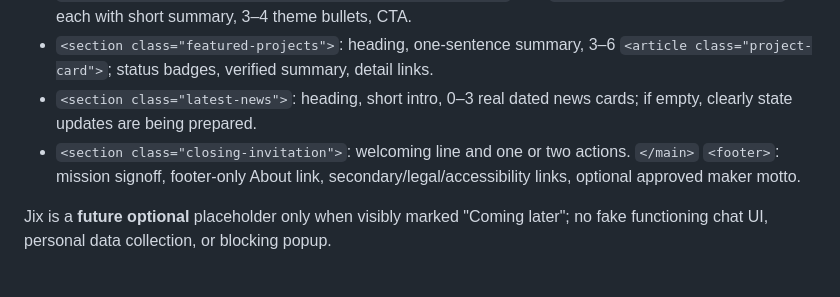
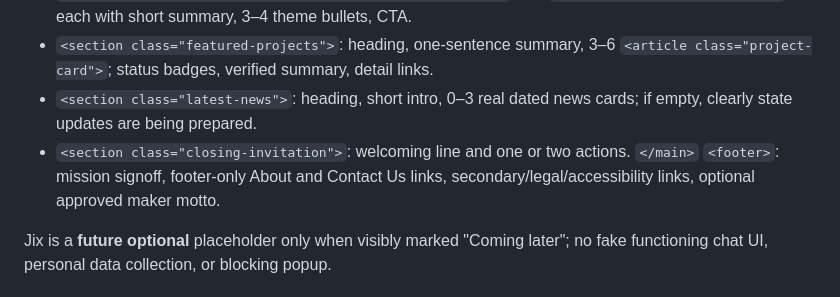
Before and after one commit to JamesGaidin/auralethi.github.io, a Markdown page: docs/project/IMPLEMENTATION_PLAN.md, the part around the change. GitHub-like rendering.

Commit message:
docs: ratify website plan and footer-only contact requirement

```diff
--- a/docs/project/IMPLEMENTATION_PLAN.md
+++ b/docs/project/IMPLEMENTATION_PLAN.md
@@ -44,7 +44,7 @@ Optional splash `<div class="intro" ...>` (progressive enhancement, never blocks
 - `<section class="latest-news">`: heading, short intro, 0–3 real dated news cards; if empty, clearly state updates are being prepared.
 - `<section class="closing-invitation">`: welcoming line and one or two actions.
 `</main>`
-`<footer>`: mission signoff, footer-only About link, secondary/legal/accessibility links, optional approved maker motto.
+`<footer>`: mission signoff, footer-only About and Contact Us links, secondary/legal/accessibility links, optional approved maker motto.
 
 Jix is a **future optional** placeholder only when visibly marked "Coming later"; no fake functioning chat UI, personal data collection, or blocking popup.
 
```
